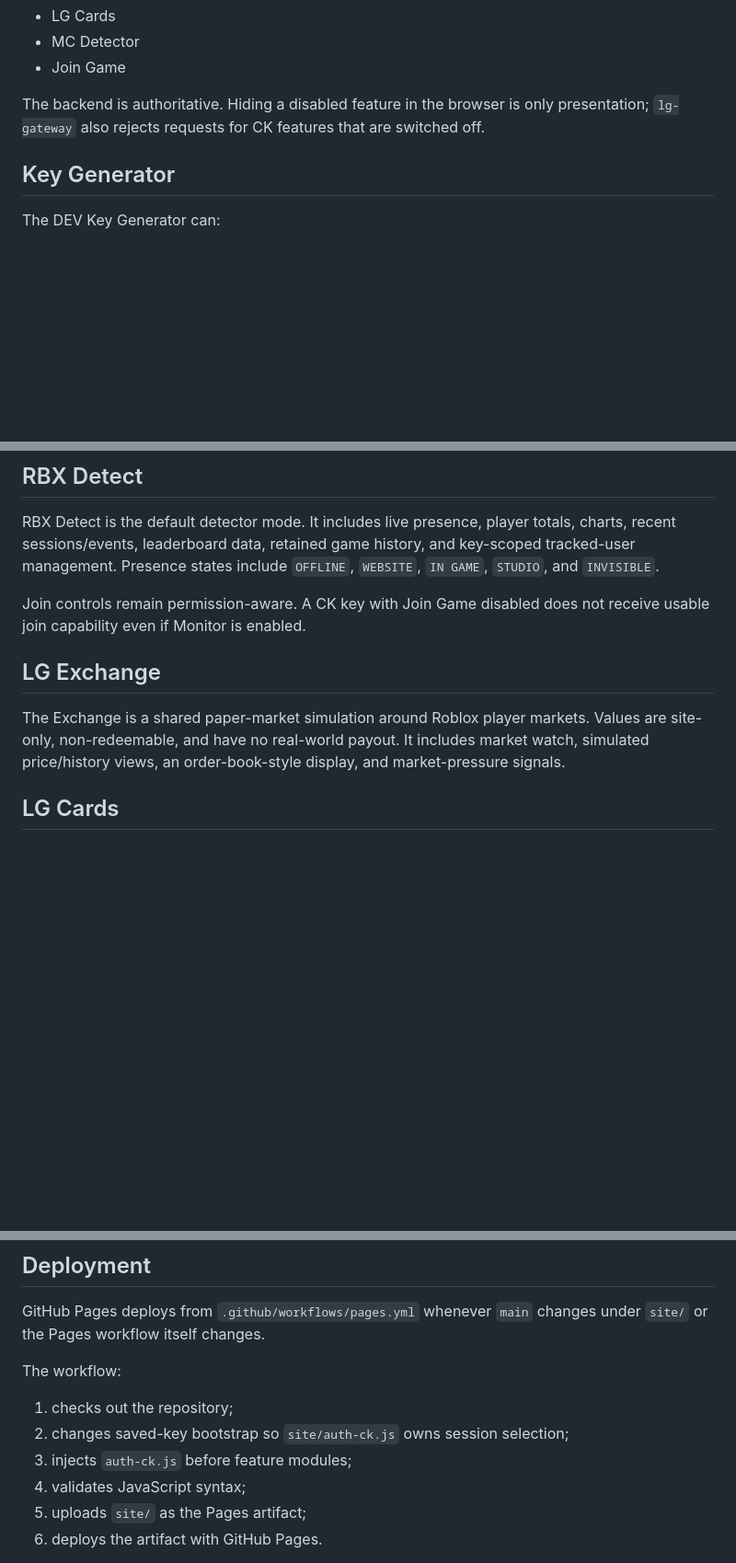
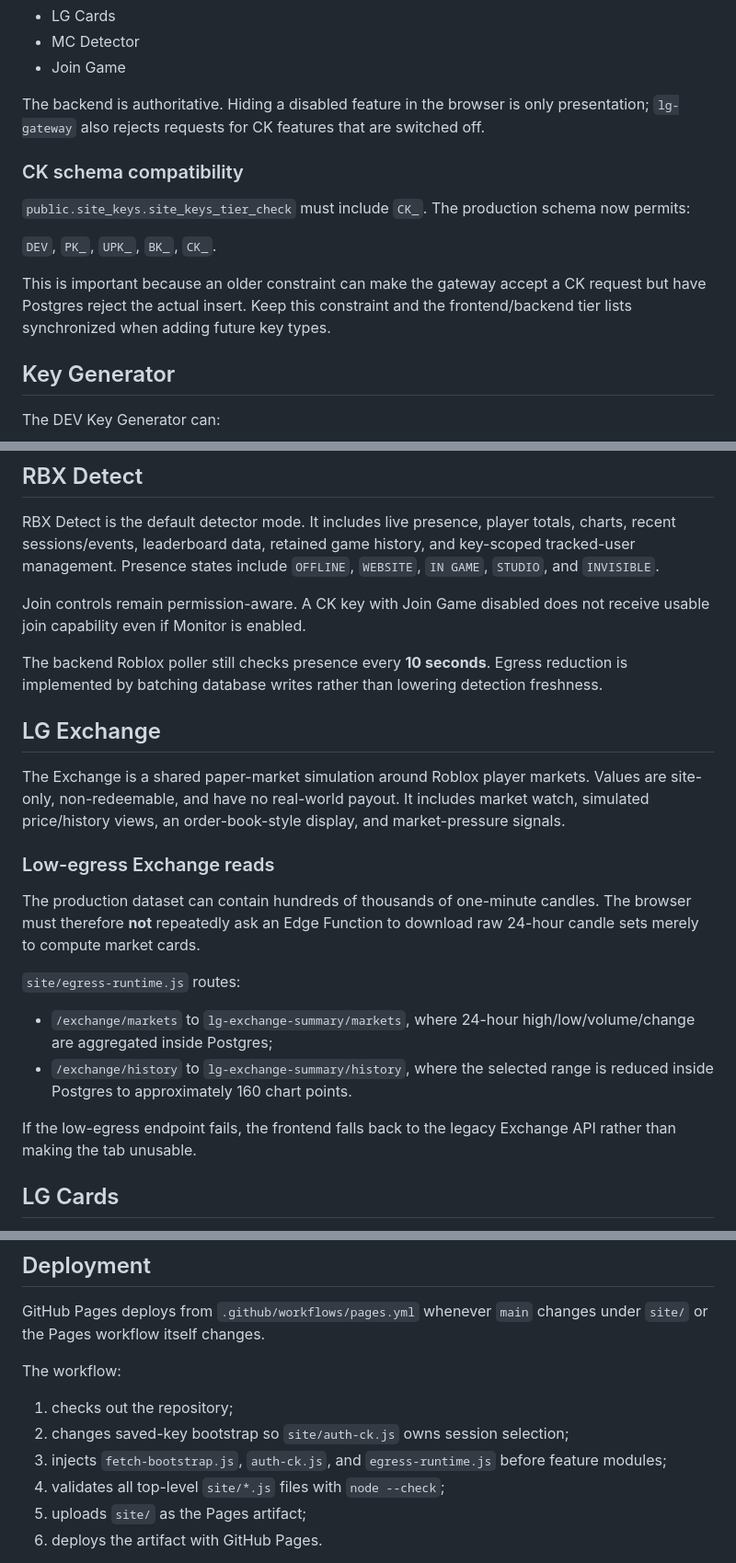
Before and after one commit to daytondeltap/wa, a Markdown page: README.md, 3 parts joined by grey strips. Shown at 92% size. Drawn GitHub-style; blank space fills up the shorter version.

```diff
--- a/README.md
+++ b/README.md
@@ -73,6 +73,14 @@ The CK checklist can independently allow or deny:
 
 The backend is authoritative. Hiding a disabled feature in the browser is only presentation; `lg-gateway` also rejects requests for CK features that are switched off.
 
+### CK schema compatibility
+
+`public.site_keys.site_keys_tier_check` must include `CK_`. The production schema now permits:
+
+`DEV`, `PK_`, `UPK_`, `BK_`, `CK_`.
+
+This is important because an older constraint can make the gateway accept a CK request but have Postgres reject the actual insert. Keep this constraint and the frontend/backend tier lists synchronized when adding future key types.
+
 ## Key Generator
 
 The DEV Key Generator can:
@@ -92,9 +100,22 @@ RBX Detect is the default detector mode. It includes live presence, player total
 
 Join controls remain permission-aware. A CK key with Join Game disabled does not receive usable join capability even if Monitor is enabled.
 
+The backend Roblox poller still checks presence every **10 seconds**. Egress reduction is implemented by batching database writes rather than lowering detection freshness.
+
 ## LG Exchange
 
 The Exchange is a shared paper-market simulation around Roblox player markets. Values are site-only, non-redeemable, and have no real-world payout. It includes market watch, simulated price/history views, an order-book-style display, and market-pressure signals.
+
+### Low-egress Exchange reads
+
+The production dataset can contain hundreds of thousands of one-minute candles. The browser must therefore **not** repeatedly ask an Edge Function to download raw 24-hour candle sets merely to compute market cards.
+
+`site/egress-runtime.js` routes:
+
+- `/exchange/markets` to `lg-exchange-summary/markets`, where 24-hour high/low/volume/change are aggregated inside Postgres;
+- `/exchange/history` to `lg-exchange-summary/history`, where the selected range is reduced inside Postgres to approximately 160 chart points.
+
+If the low-egress endpoint fails, the frontend falls back to the legacy Exchange API rather than making the tab unusable.
 
 ## LG Cards
 
@@ -151,8 +185,8 @@ The workflow:
 
 1. checks out the repository;
 2. changes saved-key bootstrap so `site/auth-ck.js` owns session selection;
-3. injects `auth-ck.js` before feature modules;
-4. validates JavaScript syntax;
+3. injects `fetch-bootstrap.js`, `auth-ck.js`, and `egress-runtime.js` before feature modules;
+4. validates all top-level `site/*.js` files with `node --check`;
 5. uploads `site/` as the Pages artifact;
 6. deploys the artifact with GitHub Pages.
 
```
Also changed, not shown: other parts of README.md (+28 -14 lines).
